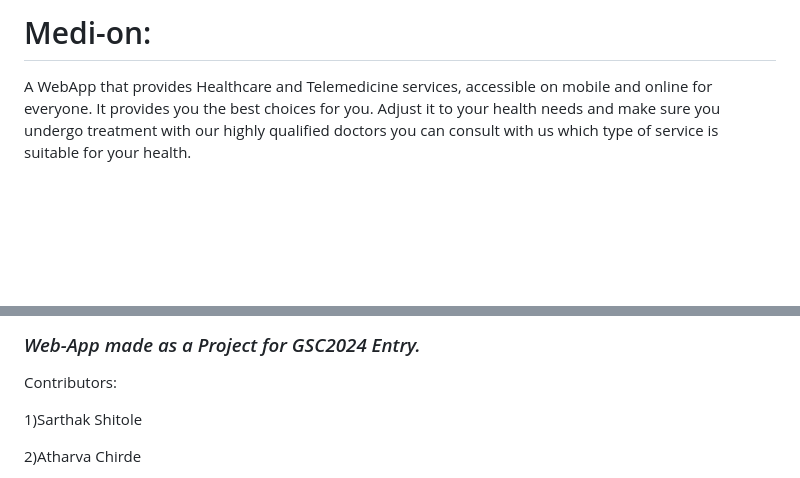
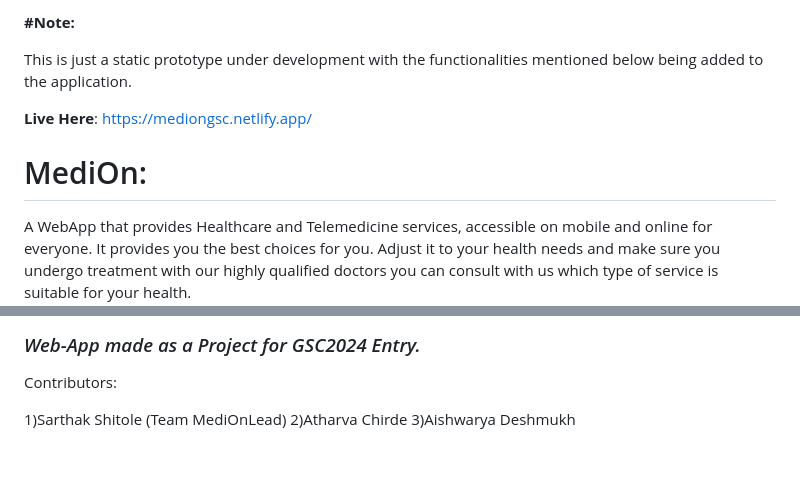
Before and after one commit to Sarthakischill/Medi-on, a Markdown page: README.md, 2 parts joined by grey strips. GitHub-like rendering; blank space fills up the shorter version.

```diff
--- a/README.md
+++ b/README.md
@@ -1,4 +1,9 @@
-# Medi-on:
+**#Note:**
+
+This is just a static prototype under development with the functionalities mentioned below being added to the application.
+
+**Live Here**: https://mediongsc.netlify.app/
+# MediOn:
 
 A WebApp that  provides Healthcare and Telemedicine services, accessible on mobile and online for everyone.
 It provides you the best choices for you.
@@ -113,8 +118,6 @@ Considering the increasing demand for remote healthcare solutions. Below is an e
 
 Contributors:
 
-1)Sarthak  Shitole
-
+1)Sarthak  Shitole (Team MediOnLead)
 2)Atharva Chirde
-
 3)Aishwarya Deshmukh
```
